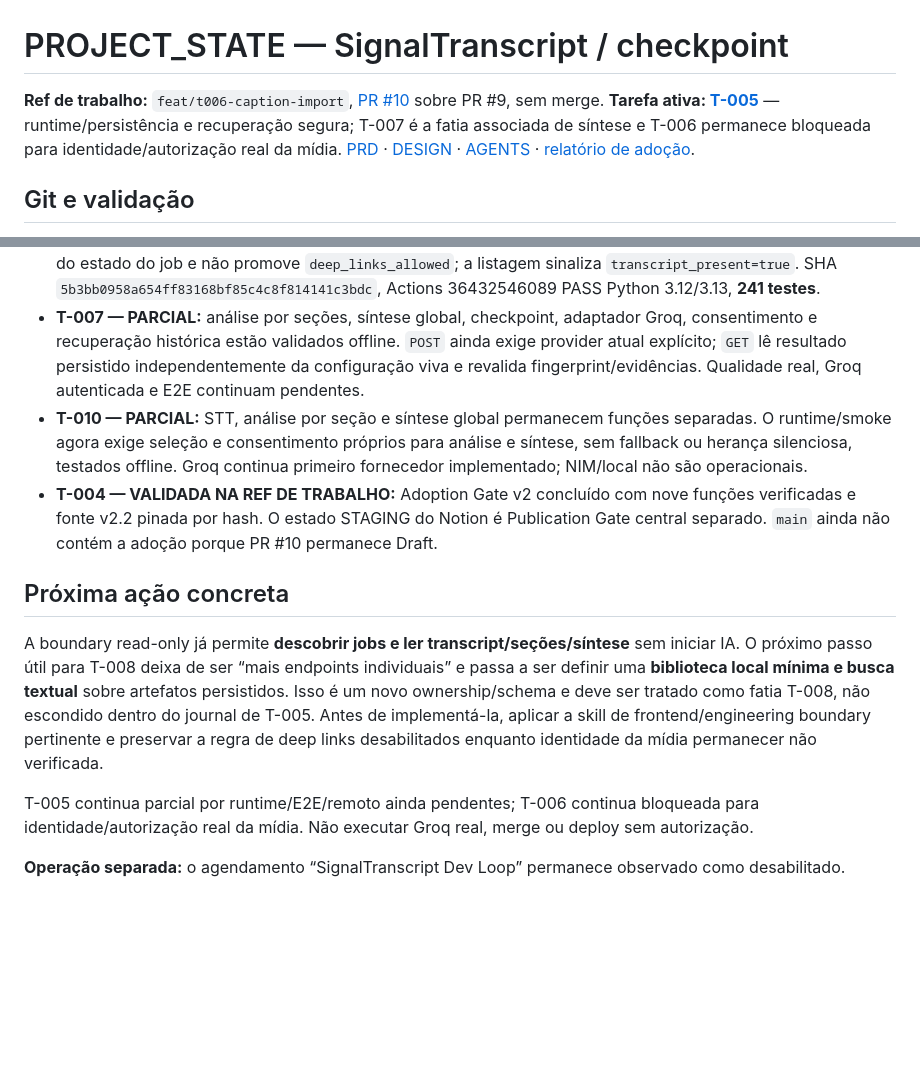
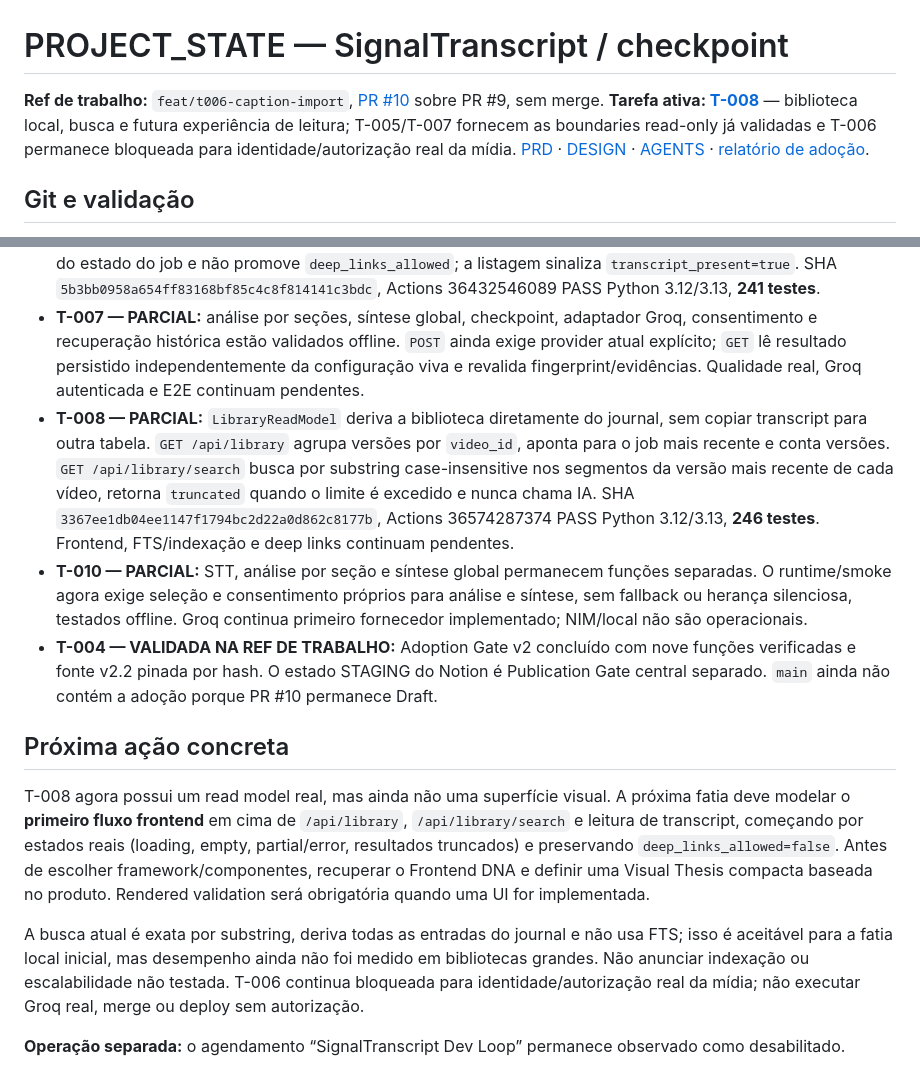
Before and after one commit to LuigiAPCPereira/SignalTranscript, a Markdown page: PROJECT_STATE.md, 2 parts joined by grey strips. GitHub-like rendering; blank space fills up the shorter version.

Commit message:
docs(t008): move checkpoint to library frontend boundary

```diff
--- a/PROJECT_STATE.md
+++ b/PROJECT_STATE.md
@@ -1,6 +1,6 @@
 # PROJECT_STATE — SignalTranscript / checkpoint
 
-**Ref de trabalho:** `feat/t006-caption-import`, [PR #10](https://github.com/LuigiAPCPereira/SignalTranscript/pull/10) sobre PR #9, sem merge. **Tarefa ativa: [T-005](TASKLIST.md)** — runtime/persistência e recuperação segura; T-007 é a fatia associada de síntese e T-006 permanece bloqueada para identidade/autorização real da mídia. [PRD](PRD.md) · [DESIGN](DESIGN.md) · [AGENTS](AGENTS.md) · [relatório de adoção](docs/ADOPTION_REPORT.md).
+**Ref de trabalho:** `feat/t006-caption-import`, [PR #10](https://github.com/LuigiAPCPereira/SignalTranscript/pull/10) sobre PR #9, sem merge. **Tarefa ativa: [T-008](TASKLIST.md)** — biblioteca local, busca e futura experiência de leitura; T-005/T-007 fornecem as boundaries read-only já validadas e T-006 permanece bloqueada para identidade/autorização real da mídia. [PRD](PRD.md) · [DESIGN](DESIGN.md) · [AGENTS](AGENTS.md) · [relatório de adoção](docs/ADOPTION_REPORT.md).
 
 ## Git e validação
 
@@ -21,13 +21,14 @@
 - **Escopo desse VERIFIED:** corresponde apenas à igualdade **legenda submetida → transcrição importada**. `authorization_status` e `video_identity_status` permanecem `UNVERIFIED`; não há prova de que a legenda pertença ao vídeo declarado nem de sincronia com a mídia real. `deep_links_allowed=false` permanece invariável. [Guia](docs/T006_CAPTION_IMPORT.md).
 - **T-005 — PARCIAL:** além do journal v3/listagem, `GET /api/jobs/{id}/transcript` devolve o `Transcript` canônico já persistido e a mesma proveniência do job. O endpoint não inicia IA, funciona independentemente do estado do job e não promove `deep_links_allowed`; a listagem sinaliza `transcript_present=true`. SHA `5b3bb0958a654ff83168bf85c4c8f814141c3bdc`, Actions 36432546089 PASS Python 3.12/3.13, **241 testes**.
 - **T-007 — PARCIAL:** análise por seções, síntese global, checkpoint, adaptador Groq, consentimento e recuperação histórica estão validados offline. `POST` ainda exige provider atual explícito; `GET` lê resultado persistido independentemente da configuração viva e revalida fingerprint/evidências. Qualidade real, Groq autenticada e E2E continuam pendentes.
+- **T-008 — PARCIAL:** `LibraryReadModel` deriva a biblioteca diretamente do journal, sem copiar transcript para outra tabela. `GET /api/library` agrupa versões por `video_id`, aponta para o job mais recente e conta versões. `GET /api/library/search` busca por substring case-insensitive nos segmentos da versão mais recente de cada vídeo, retorna `truncated` quando o limite é excedido e nunca chama IA. SHA `3367ee1db04ee1147f1794bc2d22a0d862c8177b`, Actions 36574287374 PASS Python 3.12/3.13, **246 testes**. Frontend, FTS/indexação e deep links continuam pendentes.
 - **T-010 — PARCIAL:** STT, análise por seção e síntese global permanecem funções separadas. O runtime/smoke agora exige seleção e consentimento próprios para análise e síntese, sem fallback ou herança silenciosa, testados offline. Groq continua primeiro fornecedor implementado; NIM/local não são operacionais.
 - **T-004 — VALIDADA NA REF DE TRABALHO:** Adoption Gate v2 concluído com nove funções verificadas e fonte v2.2 pinada por hash. O estado STAGING do Notion é Publication Gate central separado. `main` ainda não contém a adoção porque PR #10 permanece Draft.
 
 ## Próxima ação concreta
 
-A boundary read-only já permite **descobrir jobs e ler transcript/seções/síntese** sem iniciar IA. O próximo passo útil para T-008 deixa de ser “mais endpoints individuais” e passa a ser definir uma **biblioteca local mínima e busca textual** sobre artefatos persistidos. Isso é um novo ownership/schema e deve ser tratado como fatia T-008, não escondido dentro do journal de T-005. Antes de implementá-la, aplicar a skill de frontend/engineering boundary pertinente e preservar a regra de deep links desabilitados enquanto identidade da mídia permanecer não verificada.
+T-008 agora possui um read model real, mas ainda não uma superfície visual. A próxima fatia deve modelar o **primeiro fluxo frontend** em cima de `/api/library`, `/api/library/search` e leitura de transcript, começando por estados reais (loading, empty, partial/error, resultados truncados) e preservando `deep_links_allowed=false`. Antes de escolher framework/componentes, recuperar o Frontend DNA e definir uma Visual Thesis compacta baseada no produto. Rendered validation será obrigatória quando uma UI for implementada.
 
-T-005 continua parcial por runtime/E2E/remoto ainda pendentes; T-006 continua bloqueada para identidade/autorização real da mídia. Não executar Groq real, merge ou deploy sem autorização.
+A busca atual é exata por substring, deriva todas as entradas do journal e não usa FTS; isso é aceitável para a fatia local inicial, mas desempenho ainda não foi medido em bibliotecas grandes. Não anunciar indexação ou escalabilidade não testada. T-006 continua bloqueada para identidade/autorização real da mídia; não executar Groq real, merge ou deploy sem autorização.
 
 **Operação separada:** o agendamento “SignalTranscript Dev Loop” permanece observado como desabilitado.
```
